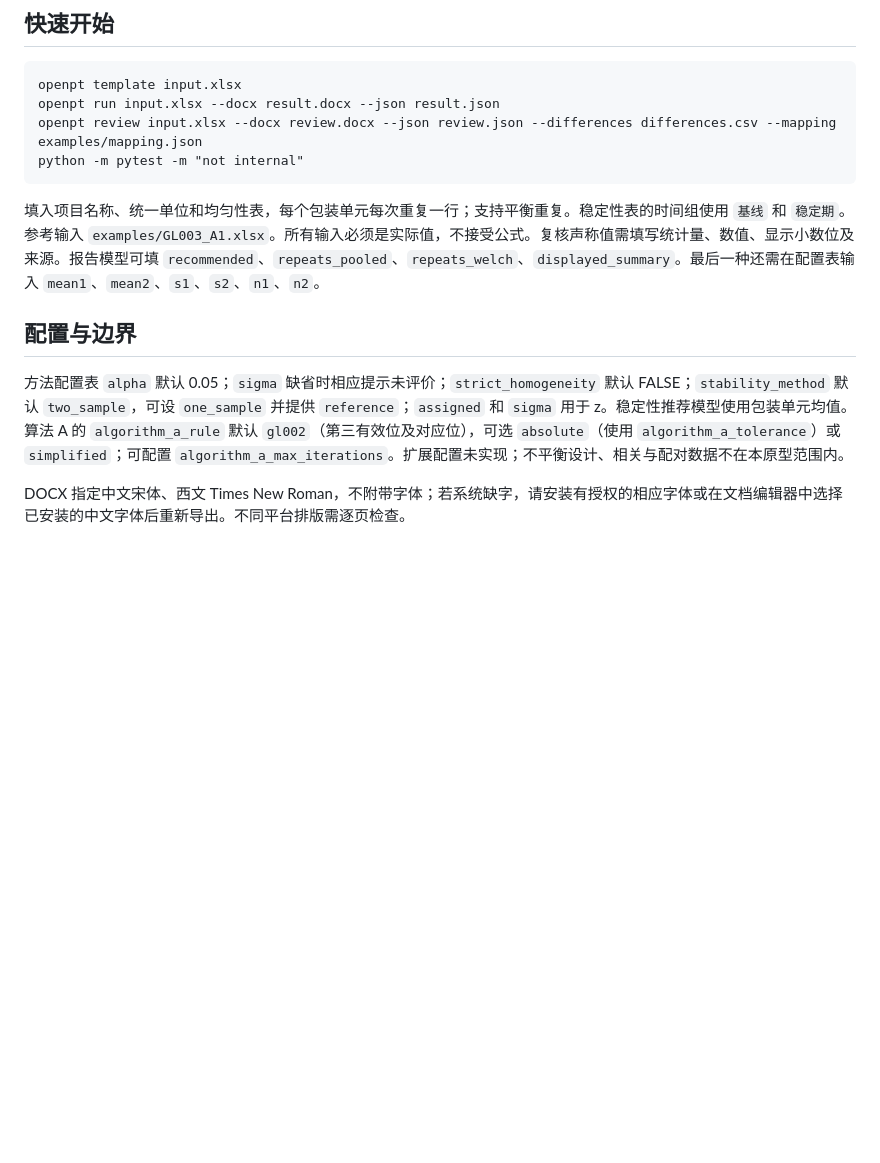
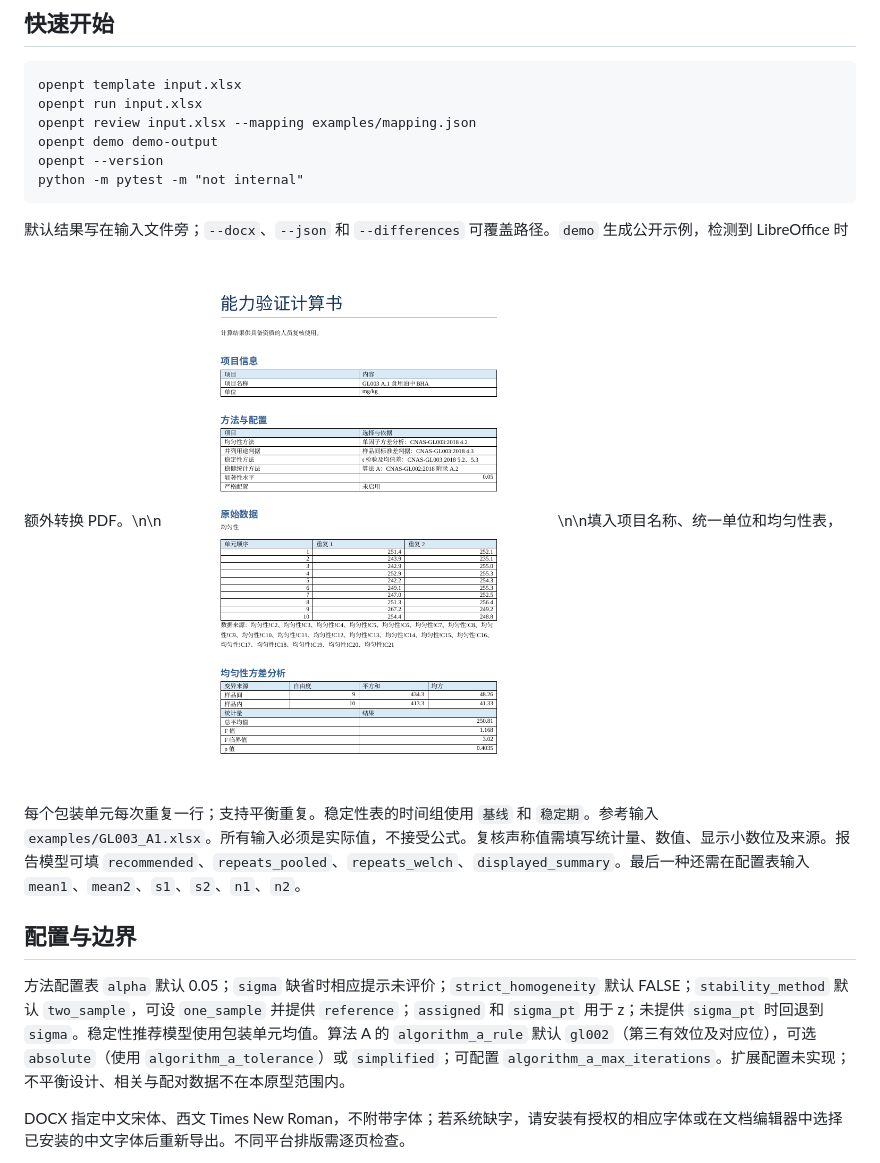
Before and after one commit to wangzhichao-jpg/openpt, a Markdown page: README.md, the part around the change. GitHub-like rendering; pictures changed too: docs/计算书截图.png (added); blank space fills up the shorter version.

````diff
--- a/README.md
+++ b/README.md
@@ -22,16 +22,18 @@ python -m pip install -i https://pypi.tuna.tsinghua.edu.cn/simple -e '.[test]'
 
 ```text
 openpt template input.xlsx
-openpt run input.xlsx --docx result.docx --json result.json
-openpt review input.xlsx --docx review.docx --json review.json --differences differences.csv --mapping examples/mapping.json
+openpt run input.xlsx
+openpt review input.xlsx --mapping examples/mapping.json
+openpt demo demo-output
+openpt --version
 python -m pytest -m "not internal"
 ```
 
-填入项目名称、统一单位和均匀性表，每个包装单元每次重复一行；支持平衡重复。稳定性表的时间组使用 `基线` 和 `稳定期`。参考输入 `examples/GL003_A1.xlsx`。所有输入必须是实际值，不接受公式。复核声称值需填写统计量、数值、显示小数位及来源。报告模型可填 `recommended`、`repeats_pooled`、`repeats_welch`、`displayed_summary`。最后一种还需在配置表输入 `mean1`、`mean2`、`s1`、`s2`、`n1`、`n2`。
+默认结果写在输入文件旁；`--docx`、`--json` 和 `--differences` 可覆盖路径。`demo` 生成公开示例，检测到 LibreOffice 时额外转换 PDF。\n\n![公开示例计算书截图](docs/计算书截图.png)\n\n填入项目名称、统一单位和均匀性表，每个包装单元每次重复一行；支持平衡重复。稳定性表的时间组使用 `基线` 和 `稳定期`。参考输入 `examples/GL003_A1.xlsx`。所有输入必须是实际值，不接受公式。复核声称值需填写统计量、数值、显示小数位及来源。报告模型可填 `recommended`、`repeats_pooled`、`repeats_welch`、`displayed_summary`。最后一种还需在配置表输入 `mean1`、`mean2`、`s1`、`s2`、`n1`、`n2`。
 
 ## 配置与边界
 
-方法配置表 `alpha` 默认 0.05；`sigma` 缺省时相应提示未评价；`strict_homogeneity` 默认 FALSE；`stability_method` 默认 `two_sample`，可设 `one_sample` 并提供 `reference`；`assigned` 和 `sigma` 用于 z。稳定性推荐模型使用包装单元均值。算法 A 的 `algorithm_a_rule` 默认 `gl002`（第三有效位及对应位），可选 `absolute`（使用 `algorithm_a_tolerance`）或 `simplified`；可配置 `algorithm_a_max_iterations`。扩展配置未实现；不平衡设计、相关与配对数据不在本原型范围内。
+方法配置表 `alpha` 默认 0.05；`sigma` 缺省时相应提示未评价；`strict_homogeneity` 默认 FALSE；`stability_method` 默认 `two_sample`，可设 `one_sample` 并提供 `reference`；`assigned` 和 `sigma_pt` 用于 z；未提供 `sigma_pt` 时回退到 `sigma`。稳定性推荐模型使用包装单元均值。算法 A 的 `algorithm_a_rule` 默认 `gl002`（第三有效位及对应位），可选 `absolute`（使用 `algorithm_a_tolerance`）或 `simplified`；可配置 `algorithm_a_max_iterations`。扩展配置未实现；不平衡设计、相关与配对数据不在本原型范围内。
 
 DOCX 指定中文宋体、西文 Times New Roman，不附带字体；若系统缺字，请安装有授权的相应字体或在文档编辑器中选择已安装的中文字体后重新导出。不同平台排版需逐页检查。
 
````
Also changed, not shown: 12 other files.
